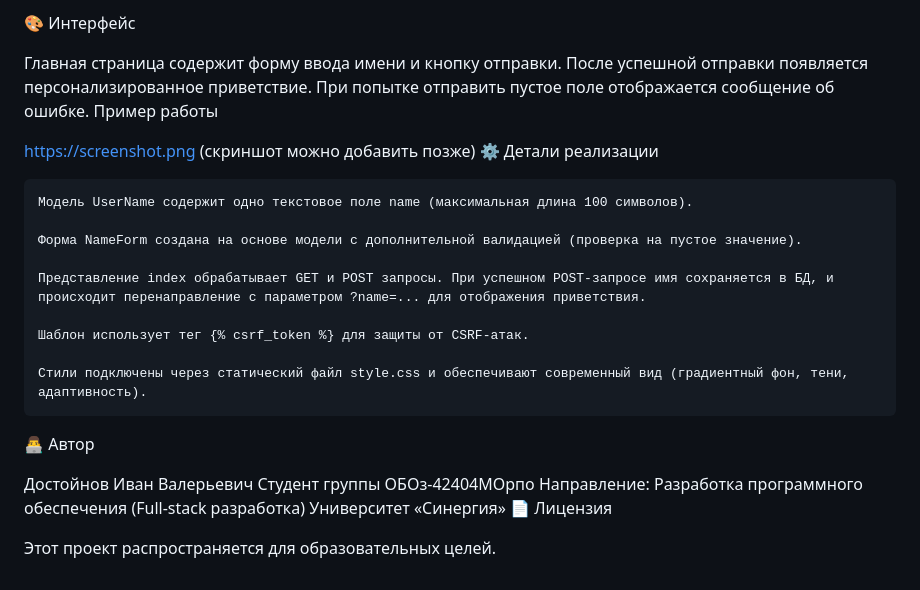
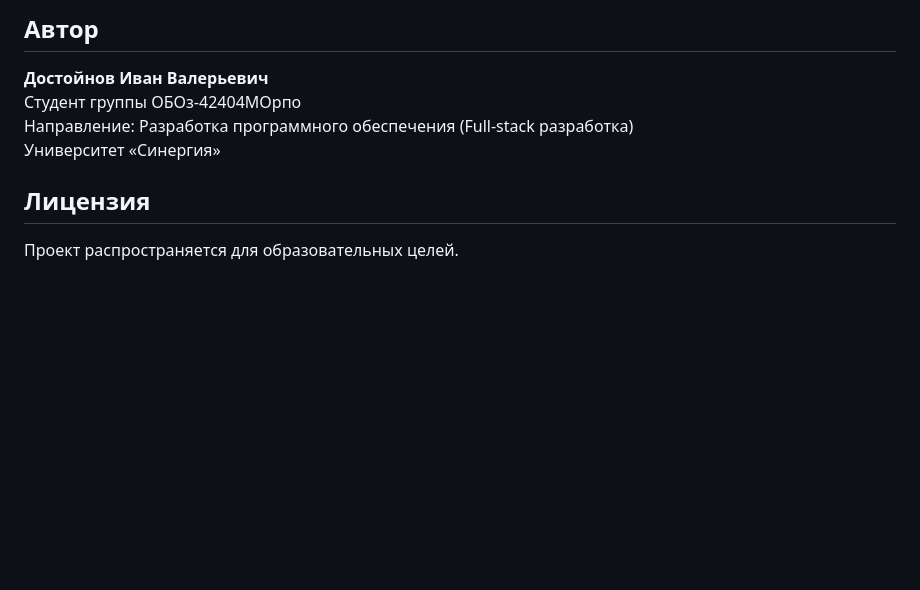
Before and after one commit to DostoynovIvan/SynergyPractice2026, a Markdown page: Task3_DjangoGreetings/README.md, the part around one of its changes. Rendered like a GitHub page; blank space fills up the shorter version.

Commit message:
Задание 3 readme.md

```diff
--- a/Task3_DjangoGreetings/README.md
+++ b/Task3_DjangoGreetings/README.md
@@ -98,31 +85,9 @@ Task3_DjangoGreetings/
 
-🎨 Интерфейс
-
-Главная страница содержит форму ввода имени и кнопку отправки.
-После успешной отправки появляется персонализированное приветствие.
-При попытке отправить пустое поле отображается сообщение об ошибке.
-Пример работы
-
-https://screenshot.png
-(скриншот можно добавить позже)
-⚙️ Детали реализации
-
-    Модель UserName содержит одно текстовое поле name (максимальная длина 100 символов).
-
-    Форма NameForm создана на основе модели с дополнительной валидацией (проверка на пустое значение).
-
-    Представление index обрабатывает GET и POST запросы. При успешном POST‑запросе имя сохраняется в БД, и происходит перенаправление с параметром ?name=... для отображения приветствия.
-
-    Шаблон использует тег {% csrf_token %} для защиты от CSRF-атак.
-
-    Стили подключены через статический файл style.css и обеспечивают современный вид (градиентный фон, тени, адаптивность).
-
-👨‍💻 Автор
-
-Достойнов Иван Валерьевич
+## Автор
+**Достойнов Иван Валерьевич**
 Студент группы ОБОз-42404МОрпо
 Направление: Разработка программного обеспечения (Full-stack разработка)
 Университет «Синергия»
-📄 Лицензия
 
-Этот проект распространяется для образовательных целей.
+## Лицензия
+Проект распространяется для образовательных целей.
```
Also changed, not shown: other parts of Task3_DjangoGreetings/README.md (+62 -75 lines).
